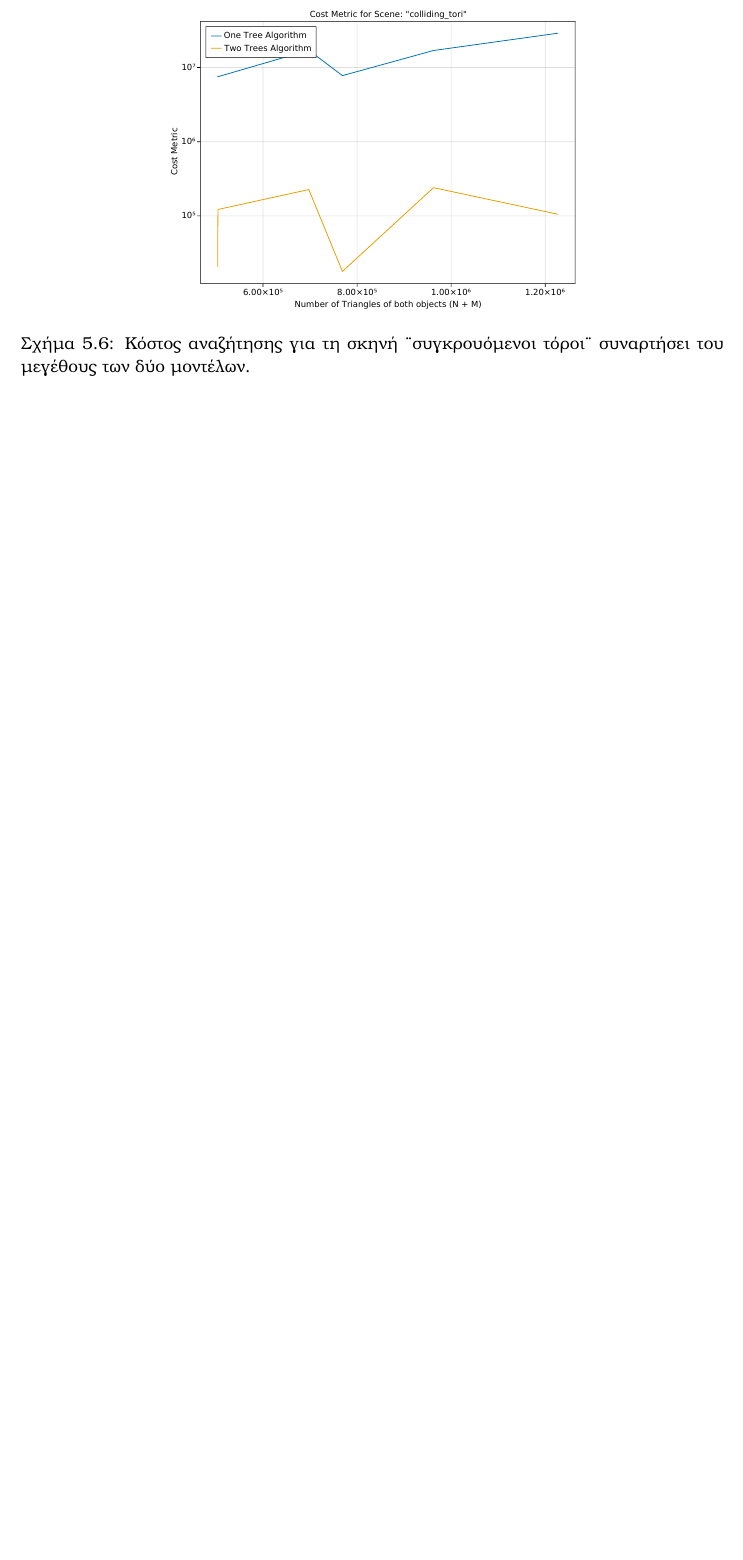
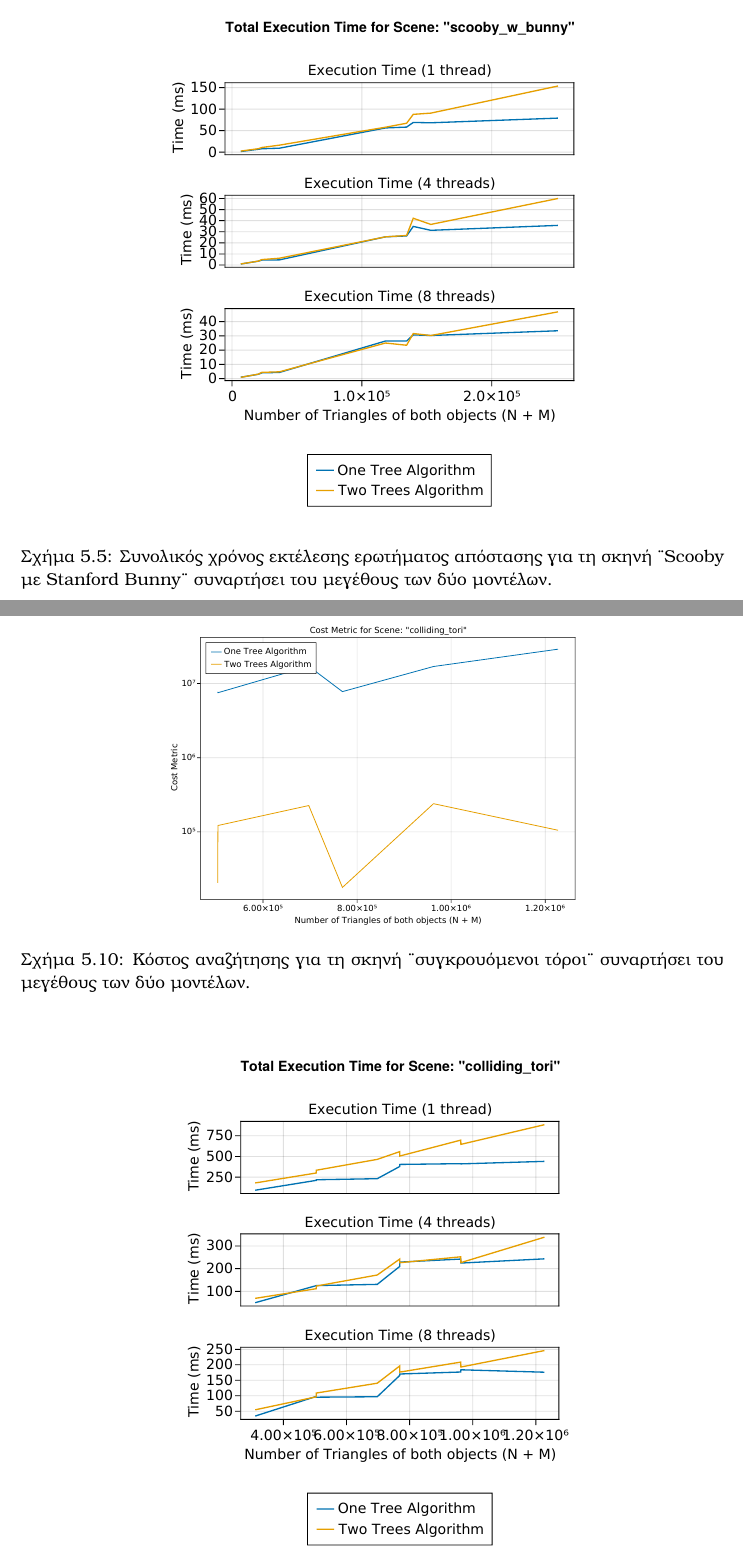
Before and after one commit to karelispanagiotis/mesh_to_mesh_distance, a LaTeX thesis (report/DOCUMENT/main.tex, which reads report/DOCUMENT/chapter_experiments.tex): part of page 44 of 49 before the commit and two parts of pages 43 and 46 of 52 after it, the two joined at a grey line, cut at the place of the change, the shorter picture padded with empty space. Compiled offline with pdfLaTeX.

Commit message:
added exec time plots in thesis

```diff
--- a/report/DOCUMENT/chapter_experiments.tex
+++ b/report/DOCUMENT/chapter_experiments.tex
@@ -109,3 +113,8 @@
+        Συνολικός χρόνος εκτέλεσης ερωτήματος απόστασης
+        για τη σκηνή "αεροπλάνα" συναρτήσει του μεγέθους των δύο μοντέλων.
+    }
+\end{figure}
+
 \subsection{\tl{Scooby} με \tl{Stanford Bunny}}
 \begin{figure}[H]
     \centering
@@ -113,6 +122,15 @@
     \caption[Κόστος Αναζήτησης για "\tl{Scooby} με \tl{Stanford Bunny}"] {
         Κόστος αναζήτησης για τη σκηνή "\tl{Scooby} με \tl{Stanford Bunny}" συναρτήσει
         του μεγέθους των δύο μοντέλων.
+    }
+\end{figure}
+
+\begin{figure}[H]
+    \centering
+    \includegraphics[width=1.0\textwidth]{execution_times/scooby_w_bunny_exec_time.pdf}
+    \caption[Συνολικός Χρόνος Εκτέλεσης για "\tl{Scooby} με \tl{Stanford Bunny}"] {
+        Συνολικός χρόνος εκτέλεσης ερωτήματος απόστασης
+        για τη σκηνή "\tl{Scooby} με \tl{Stanford Bunny}" συναρτήσει του μεγέθους των δύο μοντέλων.
     }
 \end{figure}
 
@@ -130,3 +152,9 @@
+        Συνολικός χρόνος εκτέλεσης ερωτήματος απόστασης
+        για τη σκηνή "ομοαξονικοί κύλινδροι" συναρτήσει του μεγέθους των δύο μοντέλων.
+    }
+\end{figure}
+
+
 \subsection{Αλυσιδωτοί Τόροι}
 \begin{figure}[H]
     \centering
@@ -140,3 +172,8 @@
+        Συνολικός χρόνος εκτέλεσης ερωτήματος απόστασης
+        για τη σκηνή "ομοαξονικοί κύλινδροι" συναρτήσει του μεγέθους των δύο μοντέλων.
+    }
+\end{figure}
+
 \subsection{Συγκρουόμενοι Τόροι}
 \begin{figure}[H]
     \centering
@@ -144,6 +181,15 @@
     \caption[Κόστος Αναζήτησης για "συγκρουόμενοι τόροι"] {
         Κόστος αναζήτησης για τη σκηνή "συγκρουόμενοι τόροι" συναρτήσει
         του μεγέθους των δύο μοντέλων.
+    }
+\end{figure}
+
+\begin{figure}[H]
+    \centering
+    \includegraphics[width=1.0\textwidth]{execution_times/colliding_tori_exec_time.pdf}
+    \caption[Συνολικός Χρόνος Εκτέλεσης για "συγκρουόμενοι τόροι"] {
+        Συνολικός χρόνος εκτέλεσης ερωτήματος απόστασης
+        για τη σκηνή "συγκρουόμενοι τόροι" συναρτήσει του μεγέθους των δύο μοντέλων.
     }
 \end{figure}
 
```
Also changed, not shown: report/graphics/execution_times/airplanes_exec_time.pdf (added), report/graphics/execution_times/chained_tori_exec_time.pdf (added), report/graphics/execution_times/colliding_tori_exec_time.pdf (added), report/graphics/execution_times/cylinders_exec_time.pdf (added), report/graphics/execution_times/scooby_w_bunny_exec_time.pdf (added), report/DOCUMENT/chapter_experiments.tex (12 more changed lines).
